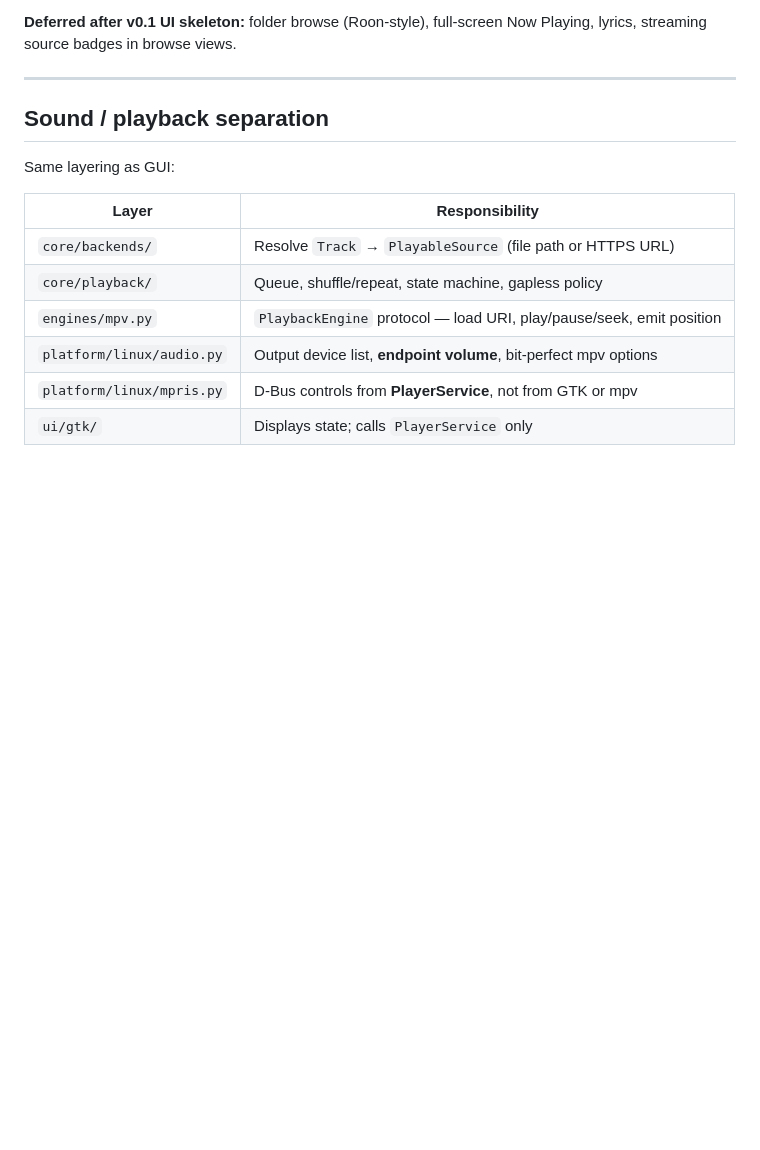
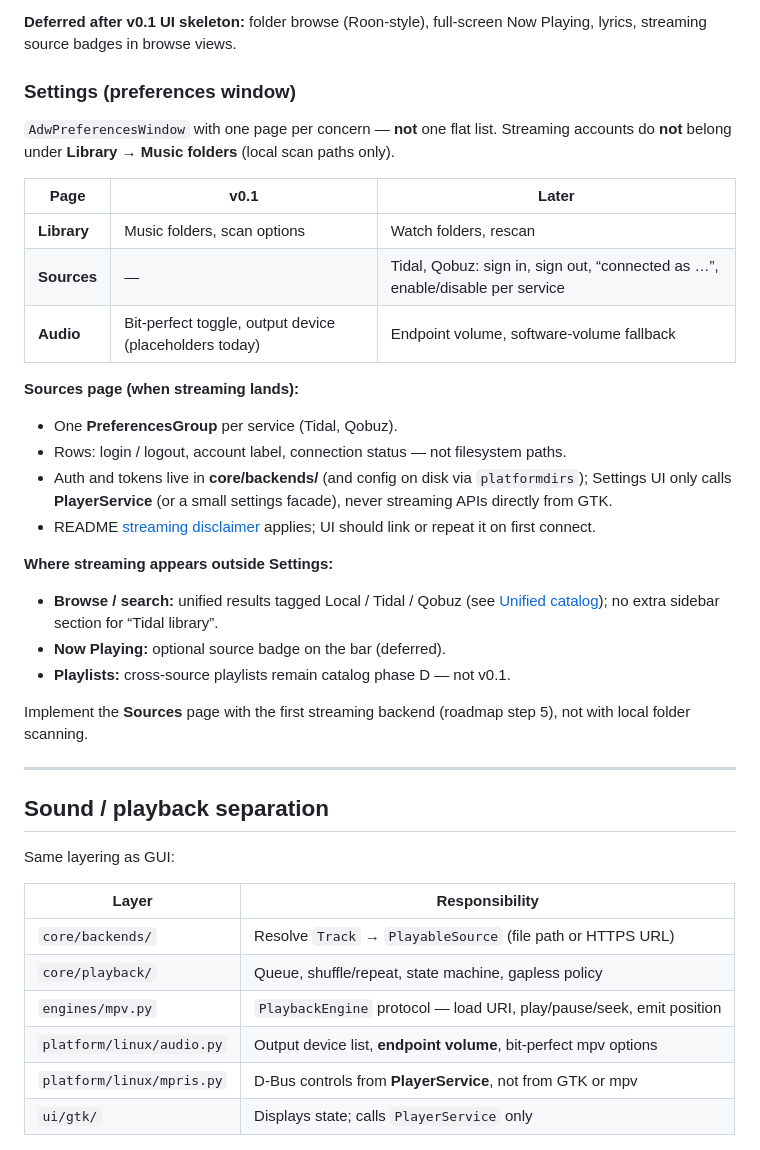
Before and after one commit to mbrennwa/tunes-player, a Markdown page: docs/ARCHITECTURE.md, the part around the change. Drawn GitHub-style; blank space fills up the shorter version.

Commit message:
Document settings layout for local library and streaming sources.
Clarify that Tidal/Qobuz accounts belong on a Sources preferences page, not under music folders.

Co-authored-by: Cursor <cursoragent@cursor.com>

```diff
--- a/docs/ARCHITECTURE.md
+++ b/docs/ARCHITECTURE.md
@@ -182,6 +182,37 @@ patterns as albums. Unified cross-source playlists remain [catalog phase D](#uni
 
 **Deferred after v0.1 UI skeleton:** folder browse (Roon-style), full-screen Now Playing,
 lyrics, streaming source badges in browse views.
+
+### Settings (preferences window)
+
+`AdwPreferencesWindow` with one page per concern — **not** one flat list. Streaming
+accounts do **not** belong under **Library → Music folders** (local scan paths only).
+
+| Page | v0.1 | Later |
+|------|------|-------|
+| **Library** | Music folders, scan options | Watch folders, rescan |
+| **Sources** | — | Tidal, Qobuz: sign in, sign out, “connected as …”, enable/disable per service |
+| **Audio** | Bit-perfect toggle, output device (placeholders today) | Endpoint volume, software-volume fallback |
+
+**Sources page (when streaming lands):**
+
+- One **PreferencesGroup** per service (Tidal, Qobuz).
+- Rows: login / logout, account label, connection status — not filesystem paths.
+- Auth and tokens live in **core/backends/** (and config on disk via `platformdirs`);
+  Settings UI only calls **PlayerService** (or a small settings facade), never
+  streaming APIs directly from GTK.
+- README [streaming disclaimer](#streaming) applies; UI should link or repeat it on
+  first connect.
+
+**Where streaming appears outside Settings:**
+
+- **Browse / search:** unified results tagged Local / Tidal / Qobuz (see
+  [Unified catalog](#unified-catalog)); no extra sidebar section for “Tidal library”.
+- **Now Playing:** optional source badge on the bar (deferred).
+- **Playlists:** cross-source playlists remain catalog phase D — not v0.1.
+
+Implement the **Sources** page with the first streaming backend (roadmap step 5), not
+with local folder scanning.
 
 ---
 
```
